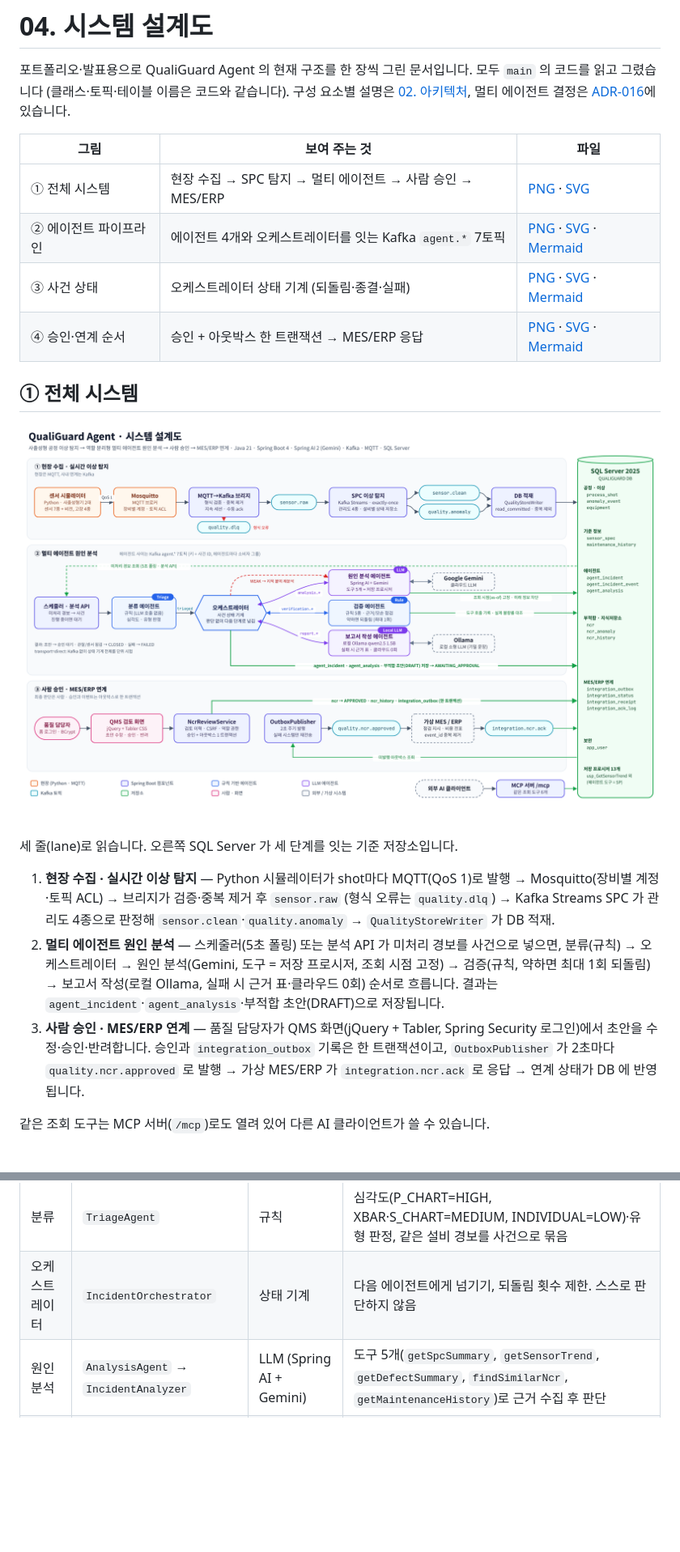
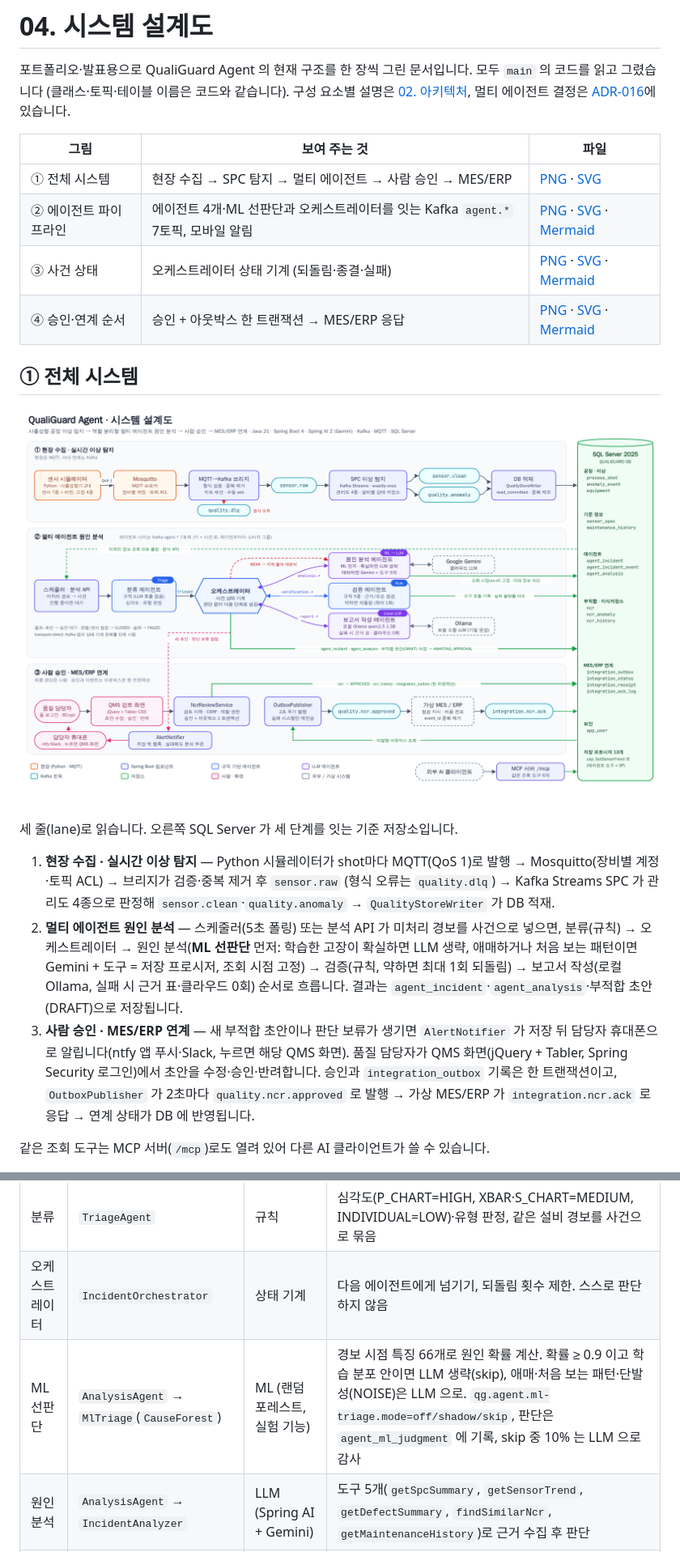
Before and after one commit to choiminjeong0623/qualiguard-agent, a Markdown page: docs/04-architecture-diagram.md, 2 parts joined by grey strips. Shown at 81% size. GitHub-like rendering; pictures changed too: docs/architecture/qualiguard-architecture.png; blank space fills up the shorter version.

Commit message:
설계서·흐름도에 ML 선판단과 담당자 모바일 알림 추가
Co-Authored-By: Claude Opus 5.5 <noreply@anthropic.com>
Claude-Session: https://claude.ai/code/session_01SJdujdWjY48sqPKMxYP34r

```diff
--- a/docs/04-architecture-diagram.md
+++ b/docs/04-architecture-diagram.md
@@ -5,7 +5,7 @@
 | 그림 | 보여 주는 것 | 파일 |
 |---|---|---|
 | ① 전체 시스템 | 현장 수집 → SPC 탐지 → 멀티 에이전트 → 사람 승인 → MES/ERP | [PNG](architecture/qualiguard-architecture.png) · [SVG](architecture/qualiguard-architecture.svg) |
-| ② 에이전트 파이프라인 | 에이전트 4개와 오케스트레이터를 잇는 Kafka `agent.*` 7토픽 | [PNG](architecture/agent-pipeline.png) · [SVG](architecture/agent-pipeline.svg) · [Mermaid](architecture/agent-pipeline.mmd) |
+| ② 에이전트 파이프라인 | 에이전트 4개·ML 선판단과 오케스트레이터를 잇는 Kafka `agent.*` 7토픽, 모바일 알림 | [PNG](architecture/agent-pipeline.png) · [SVG](architecture/agent-pipeline.svg) · [Mermaid](architecture/agent-pipeline.mmd) |
 | ③ 사건 상태 | 오케스트레이터 상태 기계 (되돌림·종결·실패) | [PNG](architecture/incident-state.png) · [SVG](architecture/incident-state.svg) · [Mermaid](architecture/incident-state.mmd) |
 | ④ 승인·연계 순서 | 승인 + 아웃박스 한 트랜잭션 → MES/ERP 응답 | [PNG](architecture/approval-integration.png) · [SVG](architecture/approval-integration.svg) · [Mermaid](architecture/approval-integration.mmd) |
 
@@ -16,8 +16,8 @@
 세 줄(lane)로 읽습니다. 오른쪽 SQL Server 가 세 단계를 잇는 기준 저장소입니다.
 
 1. **현장 수집 · 실시간 이상 탐지** — Python 시뮬레이터가 shot마다 MQTT(QoS 1)로 발행 → Mosquitto(장비별 계정·토픽 ACL) → 브리지가 검증·중복 제거 후 `sensor.raw` (형식 오류는 `quality.dlq`) → Kafka Streams SPC 가 관리도 4종으로 판정해 `sensor.clean`·`quality.anomaly` → `QualityStoreWriter` 가 DB 적재.
-2. **멀티 에이전트 원인 분석** — 스케줄러(5초 폴링) 또는 분석 API 가 미처리 경보를 사건으로 넣으면, 분류(규칙) → 오케스트레이터 → 원인 분석(Gemini, 도구 = 저장 프로시저, 조회 시점 고정) → 검증(규칙, 약하면 최대 1회 되돌림) → 보고서 작성(로컬 Ollama, 실패 시 근거 표·클라우드 0회) 순서로 흐릅니다. 결과는 `agent_incident`·`agent_analysis`·부적합 초안(DRAFT)으로 저장됩니다.
-3. **사람 승인 · MES/ERP 연계** — 품질 담당자가 QMS 화면(jQuery + Tabler, Spring Security 로그인)에서 초안을 수정·승인·반려합니다. 승인과 `integration_outbox` 기록은 한 트랜잭션이고, `OutboxPublisher` 가 2초마다 `quality.ncr.approved` 로 발행 → 가상 MES/ERP 가 `integration.ncr.ack` 로 응답 → 연계 상태가 DB 에 반영됩니다.
+2. **멀티 에이전트 원인 분석** — 스케줄러(5초 폴링) 또는 분석 API 가 미처리 경보를 사건으로 넣으면, 분류(규칙) → 오케스트레이터 → 원인 분석(**ML 선판단** 먼저: 학습한 고장이 확실하면 LLM 생략, 애매하거나 처음 보는 패턴이면 Gemini + 도구 = 저장 프로시저, 조회 시점 고정) → 검증(규칙, 약하면 최대 1회 되돌림) → 보고서 작성(로컬 Ollama, 실패 시 근거 표·클라우드 0회) 순서로 흐릅니다. 결과는 `agent_incident`·`agent_analysis`·부적합 초안(DRAFT)으로 저장됩니다.
+3. **사람 승인 · MES/ERP 연계** — 새 부적합 초안이나 판단 보류가 생기면 `AlertNotifier` 가 저장 뒤 담당자 휴대폰으로 알립니다(ntfy 앱 푸시·Slack, 누르면 해당 QMS 화면). 품질 담당자가 QMS 화면(jQuery + Tabler, Spring Security 로그인)에서 초안을 수정·승인·반려합니다. 승인과 `integration_outbox` 기록은 한 트랜잭션이고, `OutboxPublisher` 가 2초마다 `quality.ncr.approved` 로 발행 → 가상 MES/ERP 가 `integration.ncr.ack` 로 응답 → 연계 상태가 DB 에 반영됩니다.
 
 같은 조회 도구는 MCP 서버(`/mcp`)로도 열려 있어 다른 AI 클라이언트가 쓸 수 있습니다.
 
@@ -55,6 +59,7 @@ flowchart LR
 |---|---|---|---|
 | 분류 | `TriageAgent` | 규칙 | 심각도(P_CHART=HIGH, XBAR·S_CHART=MEDIUM, INDIVIDUAL=LOW)·유형 판정, 같은 설비 경보를 사건으로 묶음 |
 | 오케스트레이터 | `IncidentOrchestrator` | 상태 기계 | 다음 에이전트에게 넘기기, 되돌림 횟수 제한. 스스로 판단하지 않음 |
+| ML 선판단 | `AnalysisAgent` → `MlTriage`(`CauseForest`) | ML (랜덤 포레스트, 실험 기능) | 경보 시점 특징 66개로 원인 확률 계산. 확률 ≥ 0.9 이고 학습 분포 안이면 LLM 생략(skip), 애매·처음 보는 패턴·단발성(NOISE)은 LLM 으로. `qg.agent.ml-triage.mode=off/shadow/skip`, 판단은 `agent_ml_judgment` 에 기록, skip 중 10% 는 LLM 으로 감사 |
 | 원인 분석 | `AnalysisAgent` → `IncidentAnalyzer` | LLM (Spring AI + Gemini) | 도구 5개(`getSpcSummary`, `getSensorTrend`, `getDefectSummary`, `findSimilarNcr`, `getMaintenanceHistory`)로 근거 수집 후 판단 |
 | 검증 | `VerifierStage` → `VerifierAgent` | 규칙 | 조사 충분성·근거 수치·판단 정합·사례 실재·데이터 대조 5종 |
 | 보고서 작성 | `ReportWriterAgent` | 로컬 LLM / 근거 표 | 판단은 바꾸지 않고 문장만 작성. 기밀 데이터는 로컬 모델에만 |
```
Also changed, not shown: other parts of docs/04-architecture-diagram.md (+5 -1 lines), README.md (+2 -1 lines), docs/02-architecture.md (+8 -4 lines), docs/architecture/agent-pipeline.png, 4 other files.
